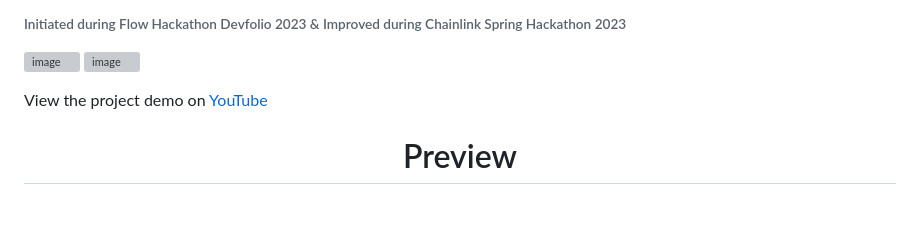
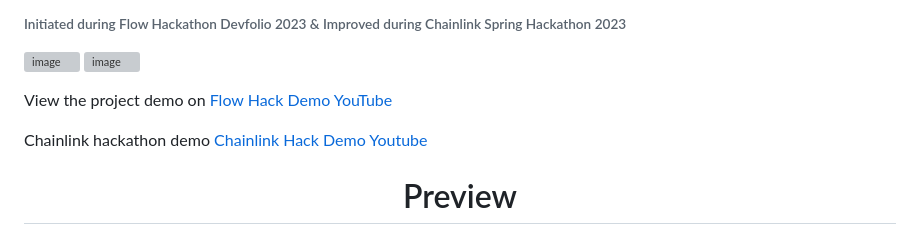
Before and after one commit to lopeselio/dungeon-flow-chainlink-hack-upgrades, a Markdown page: README.md, the part around the change. Drawn GitHub-style; blank space fills up the shorter version; grey boxes are pictures that could not be loaded.

```diff
--- a/README.md
+++ b/README.md
@@ -14,7 +14,8 @@
 
   </p>
 
-  <p>View the project demo on <a href="https://youtu.be/4-_f8R6n8Sw">YouTube</a></p>
+  <p>View the project demo on <a href="https://youtu.be/4-_f8R6n8Sw">Flow Hack Demo YouTube</a></p>
+   <p>Chainlink hackathon demo <a href="https://youtu.be/dSNh1jnSn14">Chainlink Hack Demo Youtube</a></p>
 </p>
 
 
```
